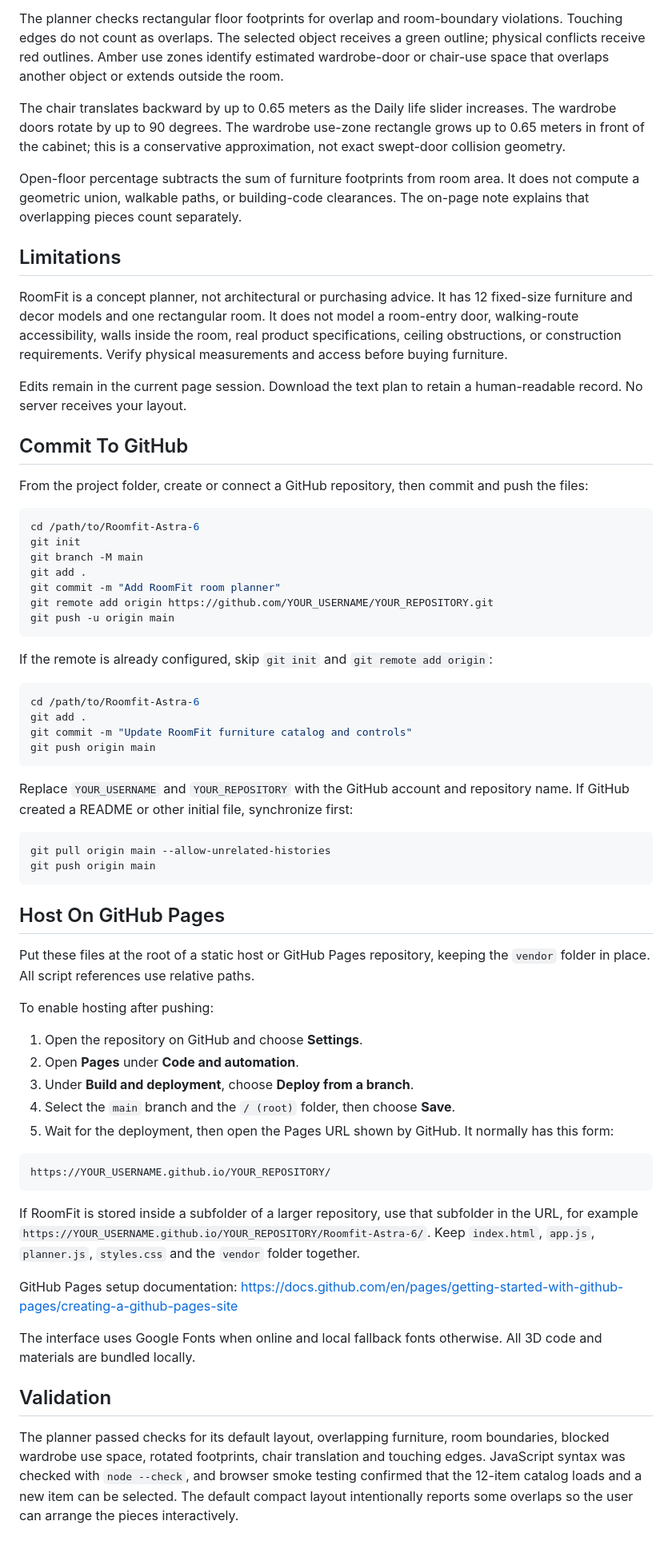
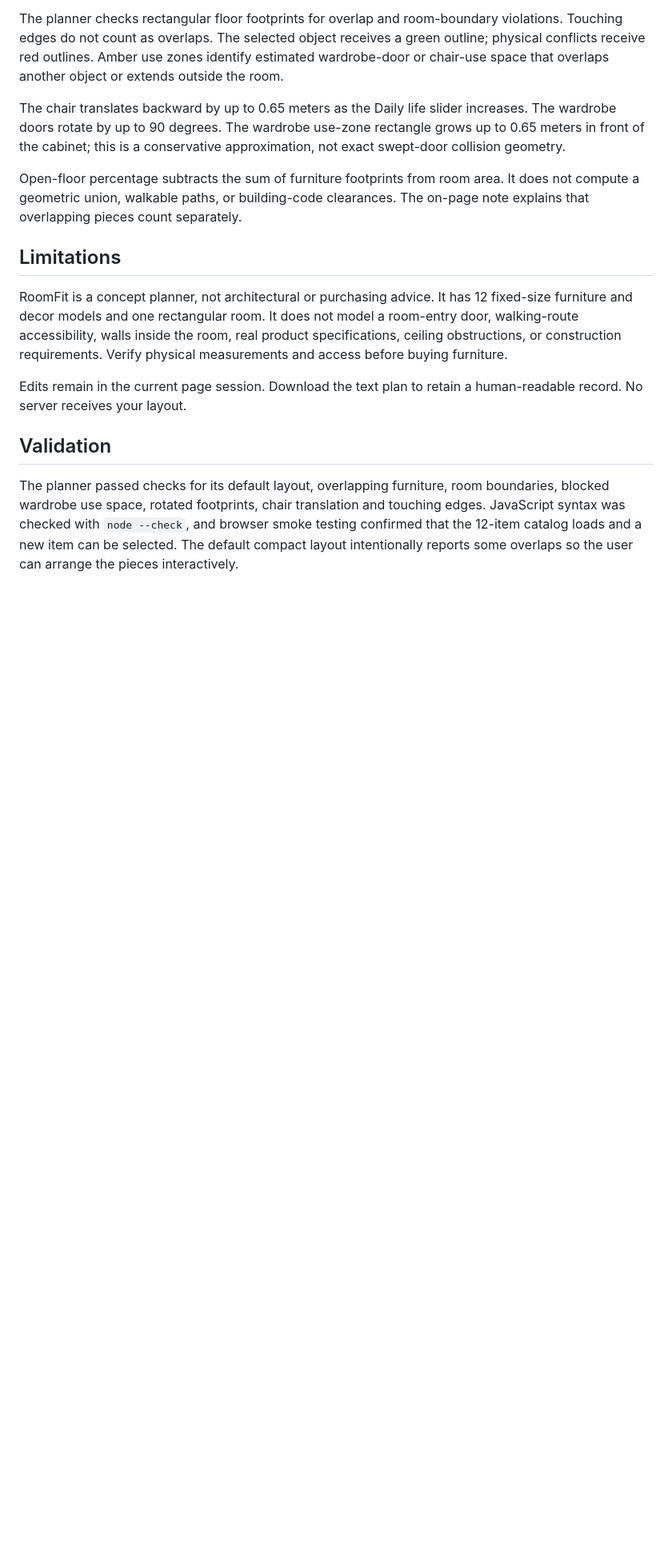
Before and after one commit to adiba-ahona/RoomFit_byAstra-6, a Markdown page: README.md, the part around one of its changes. Shown at 80% size. Drawn GitHub-style; blank space fills up the shorter version.

````diff
--- a/README.md
+++ b/README.md
@@ -61,59 +73,6 @@ RoomFit is a concept planner, not architectural or purchasing advice. It has 12
 
 Edits remain in the current page session. Download the text plan to retain a human-readable record. No server receives your layout.
 
-## Commit To GitHub
-
-From the project folder, create or connect a GitHub repository, then commit and push the files:
-
-```sh
-cd /path/to/Roomfit-Astra-6
-git init
-git branch -M main
-git add .
-git commit -m "Add RoomFit room planner"
-git remote add origin https://github.com/YOUR_USERNAME/YOUR_REPOSITORY.git
-git push -u origin main
-```
-
-If the remote is already configured, skip `git init` and `git remote add origin`:
-
-```sh
-cd /path/to/Roomfit-Astra-6
-git add .
-git commit -m "Update RoomFit furniture catalog and controls"
-git push origin main
-```
-
-Replace `YOUR_USERNAME` and `YOUR_REPOSITORY` with the GitHub account and repository name. If GitHub created a README or other initial file, synchronize first:
-
-```sh
-git pull origin main --allow-unrelated-histories
-git push origin main
-```
-
-## Host On GitHub Pages
-
-Put these files at the root of a static host or GitHub Pages repository, keeping the `vendor` folder in place. All script references use relative paths.
-
-To enable hosting after pushing:
-
-1. Open the repository on GitHub and choose **Settings**.
-2. Open **Pages** under **Code and automation**.
-3. Under **Build and deployment**, choose **Deploy from a branch**.
-4. Select the `main` branch and the `/ (root)` folder, then choose **Save**.
-5. Wait for the deployment, then open the Pages URL shown by GitHub. It normally has this form:
-
-```text
-https://YOUR_USERNAME.github.io/YOUR_REPOSITORY/
-```
-
-If RoomFit is stored inside a subfolder of a larger repository, use that subfolder in the URL, for example `https://YOUR_USERNAME.github.io/YOUR_REPOSITORY/Roomfit-Astra-6/`. Keep `index.html`, `app.js`, `planner.js`, `styles.css` and the `vendor` folder together.
-
-GitHub Pages setup documentation:
-https://docs.github.com/en/pages/getting-started-with-github-pages/creating-a-github-pages-site
-
-The interface uses Google Fonts when online and local fallback fonts otherwise. All 3D code and materials are bundled locally.
-
 ## Validation
 
 The planner passed checks for its default layout, overlapping furniture, room boundaries, blocked wardrobe use space, rotated footprints, chair translation and touching edges. JavaScript syntax was checked with `node --check`, and browser smoke testing confirmed that the 12-item catalog loads and a new item can be selected. The default compact layout intentionally reports some overlaps so the user can arrange the pieces interactively.
````
Also changed, not shown: other parts of README.md (+15 -3 lines).
